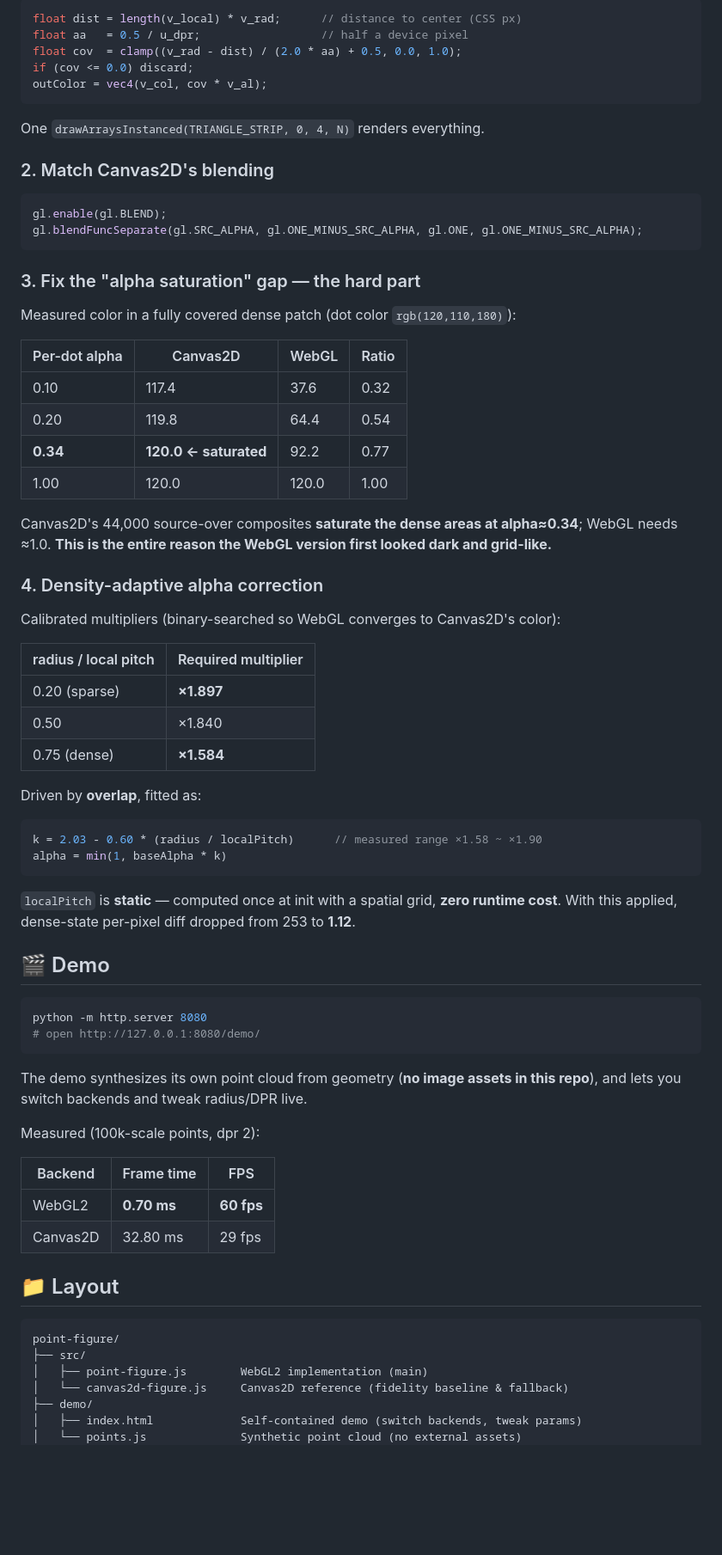
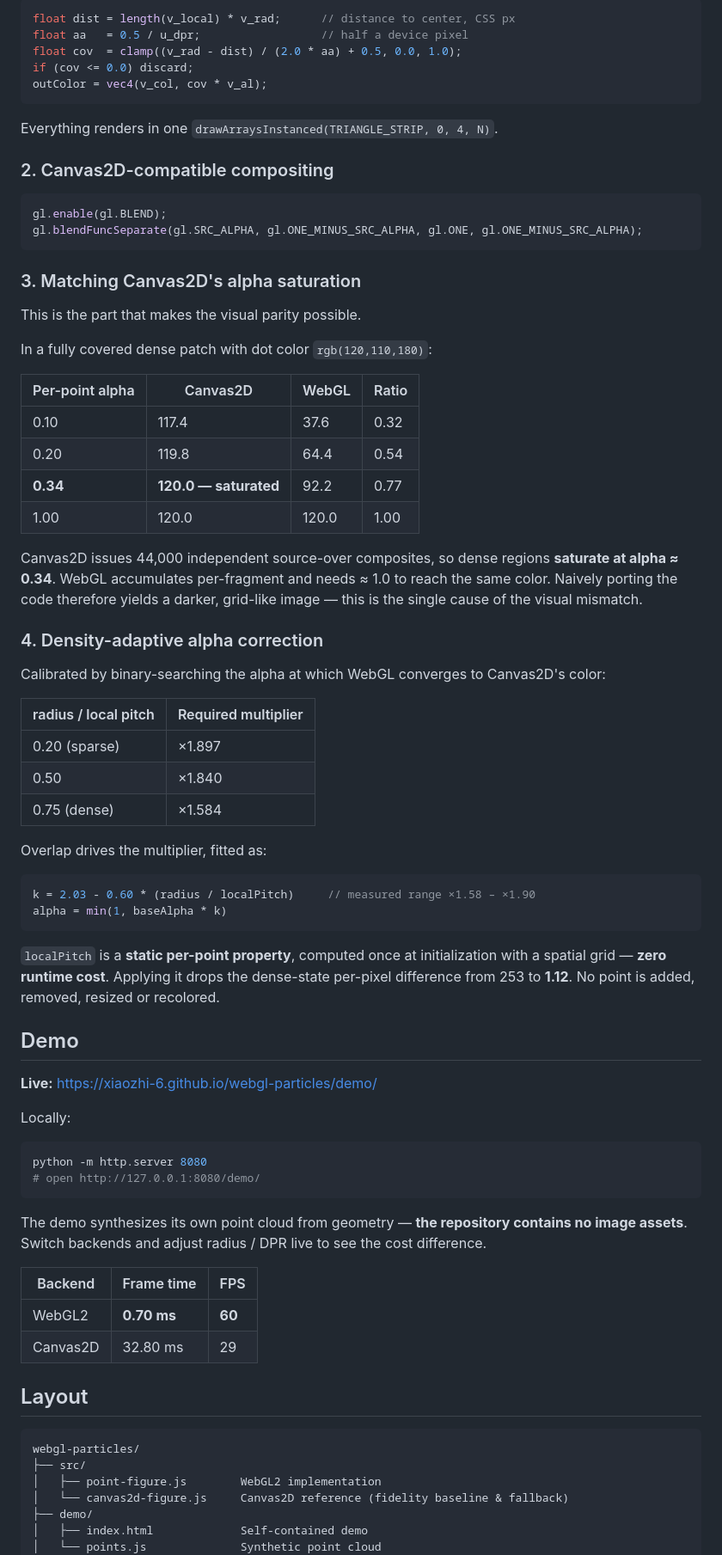
Before and after one commit to xiaozhi-6/webgl-particles, a Markdown page: README_EN.md, the part around one of its changes. Shown at 86% size. Drawn GitHub-style; blank space fills up the shorter version.

````diff
--- a/README_EN.md
+++ b/README_EN.md
@@ -96,80 +99,87 @@ half-device-pixel antialiasing band — sub-pixel accurate.
 
 ```glsl
-float dist = length(v_local) * v_rad;      // distance to center (CSS px)
+float dist = length(v_local) * v_rad;      // distance to center, CSS px
 float aa   = 0.5 / u_dpr;                  // half a device pixel
 float cov  = clamp((v_rad - dist) / (2.0 * aa) + 0.5, 0.0, 1.0);
 if (cov <= 0.0) discard;
 outColor = vec4(v_col, cov * v_al);
 ```
 
-One `drawArraysInstanced(TRIANGLE_STRIP, 0, 4, N)` renders everything.
+Everything renders in one `drawArraysInstanced(TRIANGLE_STRIP, 0, 4, N)`.
 
-### 2. Match Canvas2D's blending
+### 2. Canvas2D-compatible compositing
 
 ```js
 gl.enable(gl.BLEND);
 gl.blendFuncSeparate(gl.SRC_ALPHA, gl.ONE_MINUS_SRC_ALPHA, gl.ONE, gl.ONE_MINUS_SRC_ALPHA);
 ```
 
-### 3. Fix the "alpha saturation" gap — the hard part
+### 3. Matching Canvas2D's alpha saturation
 
-Measured color in a fully covered dense patch (dot color `rgb(120,110,180)`):
+This is the part that makes the visual parity possible.
 
-| Per-dot alpha | Canvas2D | WebGL | Ratio |
+In a fully covered dense patch with dot color `rgb(120,110,180)`:
+
+| Per-point alpha | Canvas2D | WebGL | Ratio |
 |---|---|---|---|
 | 0.10 | 117.4 | 37.6 | 0.32 |
 | 0.20 | 119.8 | 64.4 | 0.54 |
-| **0.34** | **120.0 ← saturated** | 92.2 | 0.77 |
+| **0.34** | **120.0 — saturated** | 92.2 | 0.77 |
 | 1.00 | 120.0 | 120.0 | 1.00 |
 
-Canvas2D's 44,000 source-over composites **saturate the dense areas at alpha≈0.34**;
-WebGL needs ≈1.0. **This is the entire reason the WebGL version first looked dark and grid-like.**
+Canvas2D issues 44,000 independent source-over composites, so dense regions **saturate at
+alpha ≈ 0.34**. WebGL accumulates per-fragment and needs ≈ 1.0 to reach the same color.
+Naively porting the code therefore yields a darker, grid-like image — this is the single
+cause of the visual mismatch.
 
 ### 4. Density-adaptive alpha correction
 
-Calibrated multipliers (binary-searched so WebGL converges to Canvas2D's color):
+Calibrated by binary-searching the alpha at which WebGL converges to Canvas2D's color:
 
 | radius / local pitch | Required multiplier |
 |---|---|
-| 0.20 (sparse) | **×1.897** |
+| 0.20 (sparse) | ×1.897 |
 | 0.50 | ×1.840 |
-| 0.75 (dense) | **×1.584** |
+| 0.75 (dense) | ×1.584 |
 
-Driven by **overlap**, fitted as:
+Overlap drives the multiplier, fitted as:
 
 ```js
-k = 2.03 - 0.60 * (radius / localPitch)      // measured range ×1.58 ~ ×1.90
+k = 2.03 - 0.60 * (radius / localPitch)     // measured range ×1.58 – ×1.90
 alpha = min(1, baseAlpha * k)
 ```
 
-`localPitch` is **static** — computed once at init with a spatial grid, **zero runtime cost**.
-With this applied, dense-state per-pixel diff dropped from 253 to **1.12**.
+`localPitch` is a **static per-point property**, computed once at initialization with a spatial
+grid — **zero runtime cost**. Applying it drops the dense-state per-pixel difference from 253
+to **1.12**. No point is added, removed, resized or recolored.
 
-## 🎬 Demo
+## Demo
+
+**Live:** https://xiaozhi-6.github.io/webgl-particles/demo/
+
+Locally:
 
 ```bash
 python -m http.server 8080
 # open http://127.0.0.1:8080/demo/
 ```
 
-The demo synthesizes its own point cloud from geometry (**no image assets in this repo**),
-and lets you switch backends and tweak radius/DPR live.
-
-Measured (100k-scale points, dpr 2):
+The demo synthesizes its own point cloud from geometry — **the repository contains no image
+assets**. Switch backends and adjust radius / DPR live to see the cost difference.
 
 | Backend | Frame time | FPS |
 |---|---|---|
-| WebGL2 | **0.70 ms** | **60 fps** |
-| Canvas2D | 32.80 ms | 29 fps |
+| WebGL2 | **0.70 ms** | **60** |
+| Canvas2D | 32.80 ms | 29 |
 
-## 📁 Layout
+## Layout
 
 ```
-point-figure/
+webgl-particles/
 ├── src/
-│   ├── point-figure.js        WebGL2 implementation (main)
+│   ├── point-figure.js        WebGL2 implementation
 │   └── canvas2d-figure.js     Canvas2D reference (fidelity baseline & fallback)
 ├── demo/
-│   ├── index.html             Self-contained demo (switch backends, tweak params)
-│   └── points.js              Synthetic point cloud (no external assets)
+│   ├── index.html             Self-contained demo
+│   └── points.js              Synthetic point cloud
 ├── docs/
````
Also changed, not shown: other parts of README_EN.md (+71 -65 lines).
